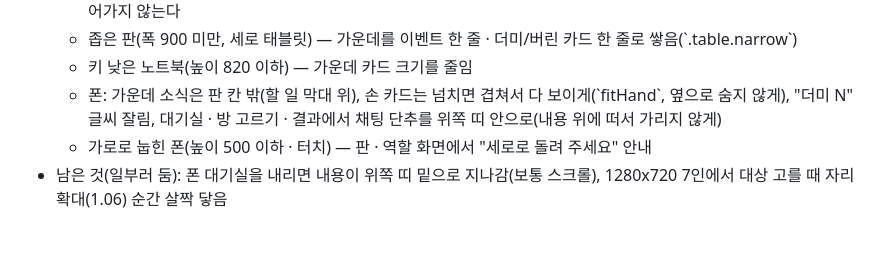
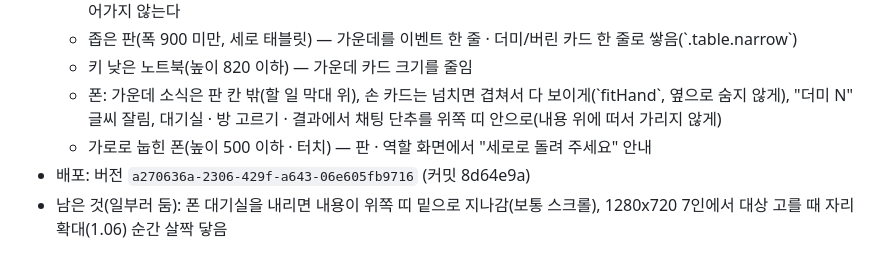
Before and after one commit to 41ways/bang-fanproj, a Markdown page: docs/HANDOFF.md, the part around the change. Drawn GitHub-style.

Commit message:
인계 문서: 겹침 손보기 배포 버전

```diff
--- a/docs/HANDOFF.md
+++ b/docs/HANDOFF.md
@@ -170,6 +170,7 @@ npx --yes wrangler@4.151.3 deploy     # PowerShell 에선 npx.cmd (npx.ps1 실
   - 키 낮은 노트북(높이 820 이하) — 가운데 카드 크기를 줄임
   - 폰: 가운데 소식은 판 칸 밖(할 일 막대 위), 손 카드는 넘치면 겹쳐서 다 보이게(\`fitHand\`, 옆으로 숨지 않게), "더미 N" 글씨 잘림, 대기실 · 방 고르기 · 결과에서 채팅 단추를 위쪽 띠 안으로(내용 위에 떠서 가리지 않게)
   - 가로로 눕힌 폰(높이 500 이하 · 터치) — 판 · 역할 화면에서 "세로로 돌려 주세요" 안내
+- 배포: 버전 `a270636a-2306-429f-a643-06e605fb9716` (커밋 8d64e9a)
 - 남은 것(일부러 둠): 폰 대기실을 내리면 내용이 위쪽 띠 밑으로 지나감(보통 스크롤), 1280x720 7인에서 대상 고를 때 자리 확대(1.06) 순간 살짝 닿음
 
 ## 9. 다음에 할 일
```
